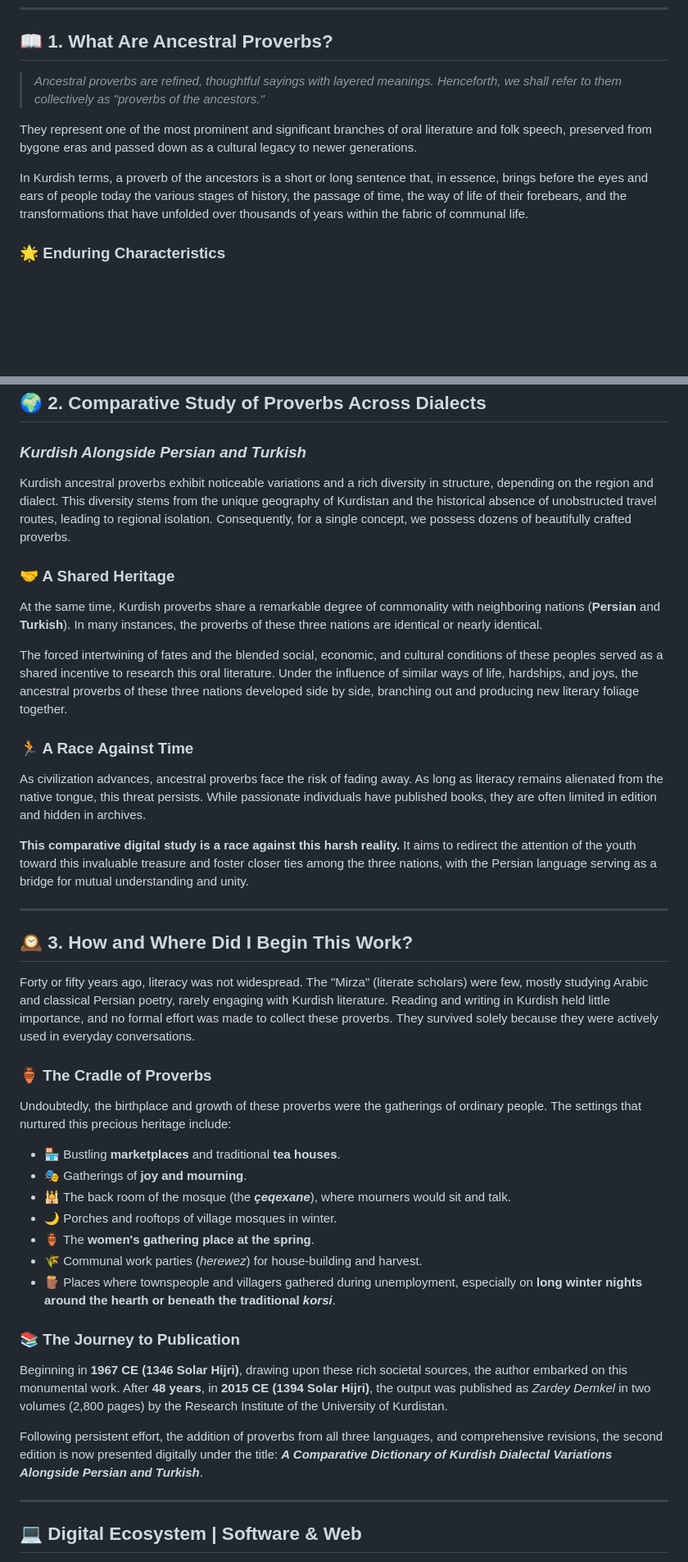
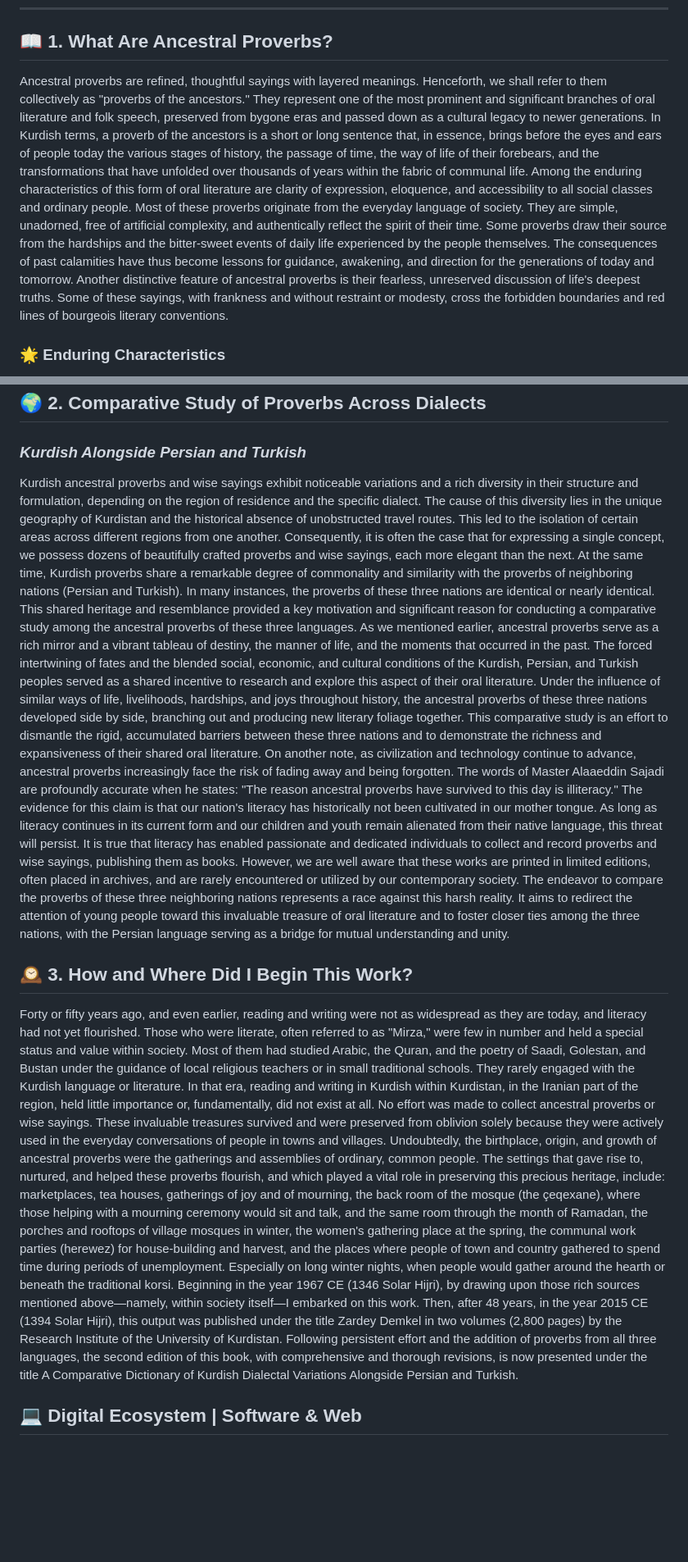
Before and after one commit to Tecush/Comparative-Dictionary-of-Proverbs-Kurdish-Persian-Turkish-, a Markdown page: README.md, 2 parts joined by grey strips. Shown at 82% size. Rendered like a GitHub page; blank space fills up the shorter version.

Commit message:
Revise and enhance content on ancestral proverbs
Revised sections on ancestral proverbs for clarity and flow. Updated historical context and significance of proverbs in Kurdish culture.

```diff
--- a/README.md
+++ b/README.md
@@ -42,11 +42,11 @@ Digitized and developed by **Tecush Mohammadi**, this project ensures that the r
 
 ## 📖 1. What Are Ancestral Proverbs?
 
-> *Ancestral proverbs are refined, thoughtful sayings with layered meanings. Henceforth, we shall refer to them collectively as "proverbs of the ancestors."*
-
-They represent one of the most prominent and significant branches of oral literature and folk speech, preserved from bygone eras and passed down as a cultural legacy to newer generations.
-
+Ancestral proverbs are refined, thoughtful sayings with layered meanings. Henceforth, we shall refer to them collectively as "proverbs of the ancestors." They represent one of the most prominent and significant branches of oral literature and folk speech, preserved from bygone eras and passed down as a cultural legacy to newer generations.
 In Kurdish terms, a proverb of the ancestors is a short or long sentence that, in essence, brings before the eyes and ears of people today the various stages of history, the passage of time, the way of life of their forebears, and the transformations that have unfolded over thousands of years within the fabric of communal life.
+Among the enduring characteristics of this form of oral literature are clarity of expression, eloquence, and accessibility to all social classes and ordinary people. Most of these proverbs originate from the everyday language of society. They are simple, unadorned, free of artificial complexity, and authentically reflect the spirit of their time.
+Some proverbs draw their source from the hardships and the bitter-sweet events of daily life experienced by the people themselves. The consequences of past calamities have thus become lessons for guidance, awakening, and direction for the generations of today and tomorrow.
+Another distinctive feature of ancestral proverbs is their fearless, unreserved discussion of life's deepest truths. Some of these sayings, with frankness and without restraint or modesty, cross the forbidden boundaries and red lines of bourgeois literary conventions.
 
 ### 🌟 Enduring Characteristics
 * **Clarity & Eloquence:** Accessible to all social classes and ordinary people.
@@ -59,41 +59,26 @@ In Kurdish terms, a proverb of the ancestors is a short or long sentence that, i
 ## 🌍 2. Comparative Study of Proverbs Across Dialects
 ### *Kurdish Alongside Persian and Turkish*
 
-Kurdish ancestral proverbs exhibit noticeable variations and a rich diversity in structure, depending on the region and dialect. This diversity stems from the unique geography of Kurdistan and the historical absence of unobstructed travel routes, leading to regional isolation. Consequently, for a single concept, we possess dozens of beautifully crafted proverbs.
+Kurdish ancestral proverbs and wise sayings exhibit noticeable variations and a rich diversity in their structure and formulation, depending on the region of residence and the specific dialect.
+The cause of this diversity lies in the unique geography of Kurdistan and the historical absence of unobstructed travel routes. This led to the isolation of certain areas across different regions from one another. Consequently, it is often the case that for expressing a single concept, we possess dozens of beautifully crafted proverbs and wise sayings, each more elegant than the next.
+At the same time, Kurdish proverbs share a remarkable degree of commonality and similarity with the proverbs of neighboring nations (Persian and Turkish). In many instances, the proverbs of these three nations are identical or nearly identical. This shared heritage and resemblance provided a key motivation and significant reason for conducting a comparative study among the ancestral proverbs of these three languages.
+As we mentioned earlier, ancestral proverbs serve as a rich mirror and a vibrant tableau of destiny, the manner of life, and the moments that occurred in the past.
+The forced intertwining of fates and the blended social, economic, and cultural conditions of the Kurdish, Persian, and Turkish peoples served as a shared incentive to research and explore this aspect of their oral literature. Under the influence of similar ways of life, livelihoods, hardships, and joys throughout history, the ancestral proverbs of these three nations developed side by side, branching out and producing new literary foliage together.
+This comparative study is an effort to dismantle the rigid, accumulated barriers between these three nations and to demonstrate the richness and expansiveness of their shared oral literature.
+On another note, as civilization and technology continue to advance, ancestral proverbs increasingly face the risk of fading away and being forgotten. The words of Master Alaaeddin Sajadi are profoundly accurate when he states: "The reason ancestral proverbs have survived to this day is illiteracy." The evidence for this claim is that our nation's literacy has historically not been cultivated in our mother tongue.
+As long as literacy continues in its current form and our children and youth remain alienated from their native language, this threat will persist. It is true that literacy has enabled passionate and dedicated individuals to collect and record proverbs and wise sayings, publishing them as books. However, we are well aware that these works are printed in limited editions, often placed in archives, and are rarely encountered or utilized by our contemporary society.
+The endeavor to compare the proverbs of these three neighboring nations represents a race against this harsh reality. It aims to redirect the attention of young people toward this invaluable treasure of oral literature and to foster closer ties among the three nations, with the Persian language serving as a bridge for mutual understanding and unity.
 
-### 🤝 A Shared Heritage
-At the same time, Kurdish proverbs share a remarkable degree of commonality with neighboring nations (**Persian** and **Turkish**). In many instances, the proverbs of these three nations are identical or nearly identical.
-
-The forced intertwining of fates and the blended social, economic, and cultural conditions of these peoples served as a shared incentive to research this oral literature. Under the influence of similar ways of life, hardships, and joys, the ancestral proverbs of these three nations developed side by side, branching out and producing new literary foliage together.
-
-### 🏃 A Race Against Time
-As civilization advances, ancestral proverbs face the risk of fading away. As long as literacy remains alienated from the native tongue, this threat persists. While passionate individuals have published books, they are often limited in edition and hidden in archives.
-
-**This comparative digital study is a race against this harsh reality.** It aims to redirect the attention of the youth toward this invaluable treasure and foster closer ties among the three nations, with the Persian language serving as a bridge for mutual understanding and unity.
-
----
 
 ## 🕰️ 3. How and Where Did I Begin This Work?
 
-Forty or fifty years ago, literacy was not widespread. The "Mirza" (literate scholars) were few, mostly studying Arabic and classical Persian poetry, rarely engaging with Kurdish literature. Reading and writing in Kurdish held little importance, and no formal effort was made to collect these proverbs. They survived solely because they were actively used in everyday conversations.
+Forty or fifty years ago, and even earlier, reading and writing were not as widespread as they are today, and literacy had not yet flourished. Those who were literate, often referred to as "Mirza," were few in number and held a special status and value within society. Most of them had studied Arabic, the Quran, and the poetry of Saadi, Golestan, and Bustan under the guidance of local religious teachers or in small traditional schools. They rarely engaged with the Kurdish language or literature.
+In that era, reading and writing in Kurdish within Kurdistan, in the Iranian part of the region, held little importance or, fundamentally, did not exist at all. No effort was made to collect ancestral proverbs or wise sayings. These invaluable treasures survived and were preserved from oblivion solely because they were actively used in the everyday conversations of people in towns and villages.
+Undoubtedly, the birthplace, origin, and growth of ancestral proverbs were the gatherings and assemblies of ordinary, common people.
+The settings that gave rise to, nurtured, and helped these proverbs flourish, and which played a vital role in preserving this precious heritage, include: marketplaces, tea houses, gatherings of joy and of mourning, the back room of the mosque (the çeqexane), where those helping with a mourning ceremony would sit and talk, and the same room through the month of Ramadan, the porches and rooftops of village mosques in winter, the women's gathering place at the spring, the communal work parties (herewez) for house-building and harvest, and the places where people of town and country gathered to spend time during periods of unemployment. Especially on long winter nights, when people would gather around the hearth or beneath the traditional korsi.
+Beginning in the year 1967 CE (1346 Solar Hijri), by drawing upon those rich sources mentioned above—namely, within society itself—I embarked on this work. Then, after 48 years, in the year 2015 CE (1394 Solar Hijri), this output was published under the title Zardey Demkel in two volumes (2,800 pages) by the Research Institute of the University of Kurdistan.
+Following persistent effort and the addition of proverbs from all three languages, the second edition of this book, with comprehensive and thorough revisions, is now presented under the title A Comparative Dictionary of Kurdish Dialectal Variations Alongside Persian and Turkish.
 
-### 🏺 The Cradle of Proverbs
-Undoubtedly, the birthplace and growth of these proverbs were the gatherings of ordinary people. The settings that nurtured this precious heritage include:
-* 🏪 Bustling **marketplaces** and traditional **tea houses**.
-* 🎭 Gatherings of **joy and mourning**.
-* 🕌 The back room of the mosque (the ***çeqexane***), where mourners would sit and talk.
-* 🌙 Porches and rooftops of village mosques in winter.
-* 🏺 The **women's gathering place at the spring**.
-* 🌾 Communal work parties (*herewez*) for house-building and harvest.
-* 🪵 Places where townspeople and villagers gathered during unemployment, especially on **long winter nights around the hearth or beneath the traditional *korsi***.
-
-### 📚 The Journey to Publication
-Beginning in **1967 CE (1346 Solar Hijri)**, drawing upon these rich societal sources, the author embarked on this monumental work. After **48 years**, in **2015 CE (1394 Solar Hijri)**, the output was published as *Zardey Demkel* in two volumes (2,800 pages) by the Research Institute of the University of Kurdistan.
-
-Following persistent effort, the addition of proverbs from all three languages, and comprehensive revisions, the second edition is now presented digitally under the title:
-***A Comparative Dictionary of Kurdish Dialectal Variations Alongside Persian and Turkish***.
-
----
 
 ## 💻 Digital Ecosystem | Software & Web
 
```
